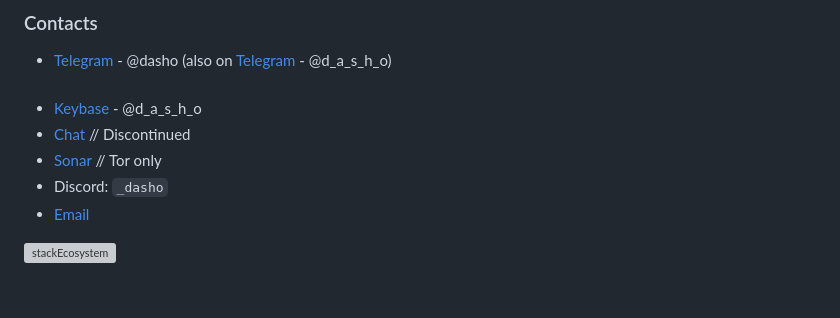
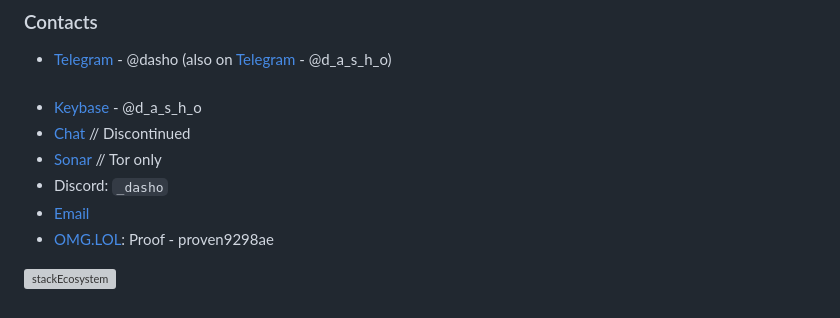
Before and after one commit to d-a-s-h-o/d-a-s-h-o, a Markdown page: README.md, the part around one of its changes. GitHub-like rendering; grey boxes are pictures that could not be loaded.

```diff
--- a/README.md
+++ b/README.md
@@ -231,5 +230,6 @@ dasho@github:~$ cat dasho_of_darknet.txt
 * [Sonar](http://sonarmsng5vzwqezlvtu2iiwwdn3dxkhotftikhowpfjuzg7p3ca5eid.onion/contact/Dasho) // Tor only
 * Discord: `_dasho`
 * [Email](mailto:o_o@dasho.dev)
+* [OMG.LOL](https://dasho.omg.lol): Proof - proven9298ae
 
 ![stackEcosystem](https://user-images.githubusercontent.com/67351287/113453657-5b706180-93fe-11eb-940b-6a0eee45fb68.png)
```
Also changed, not shown: other parts of README.md (+0 -1 lines).
